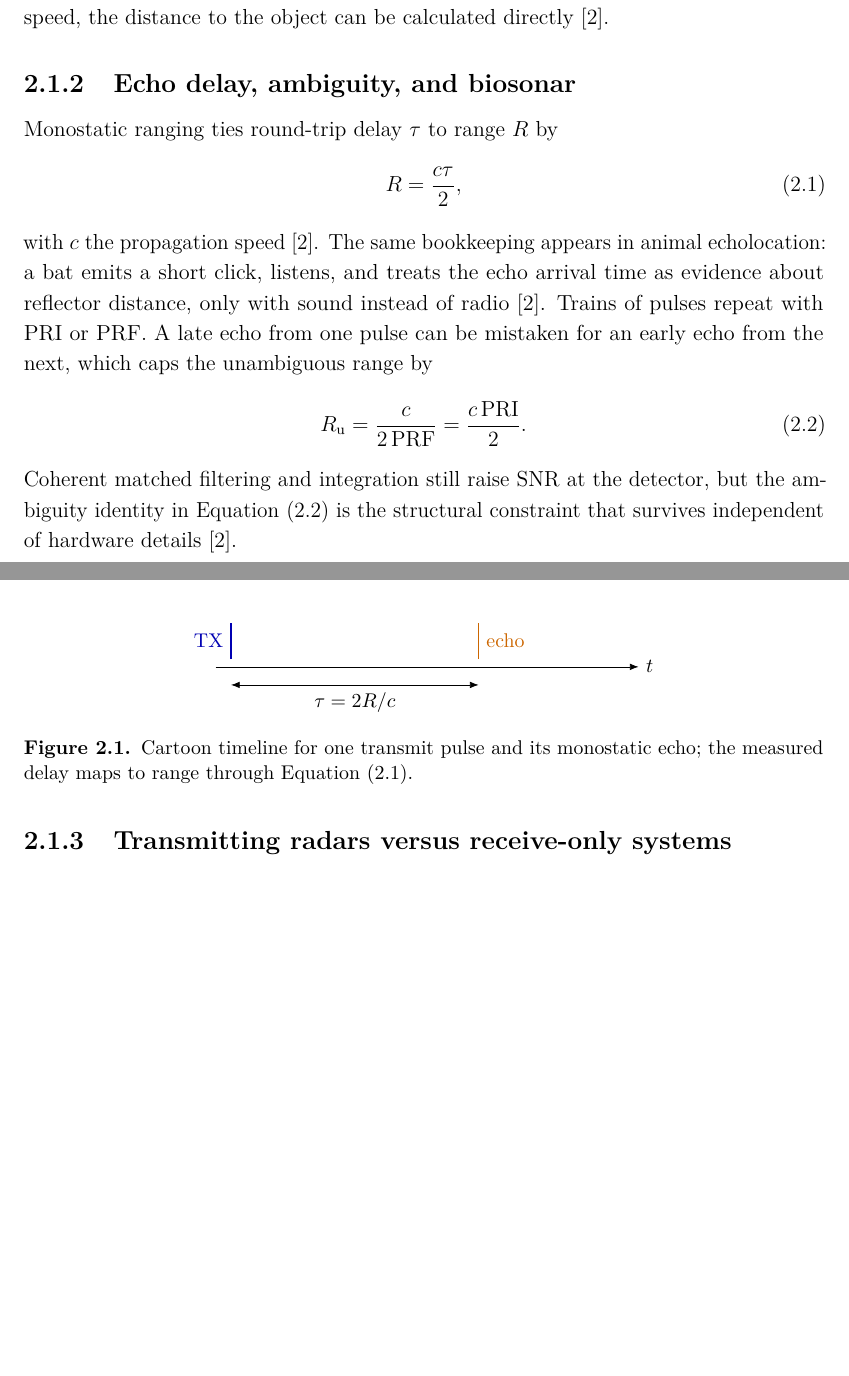
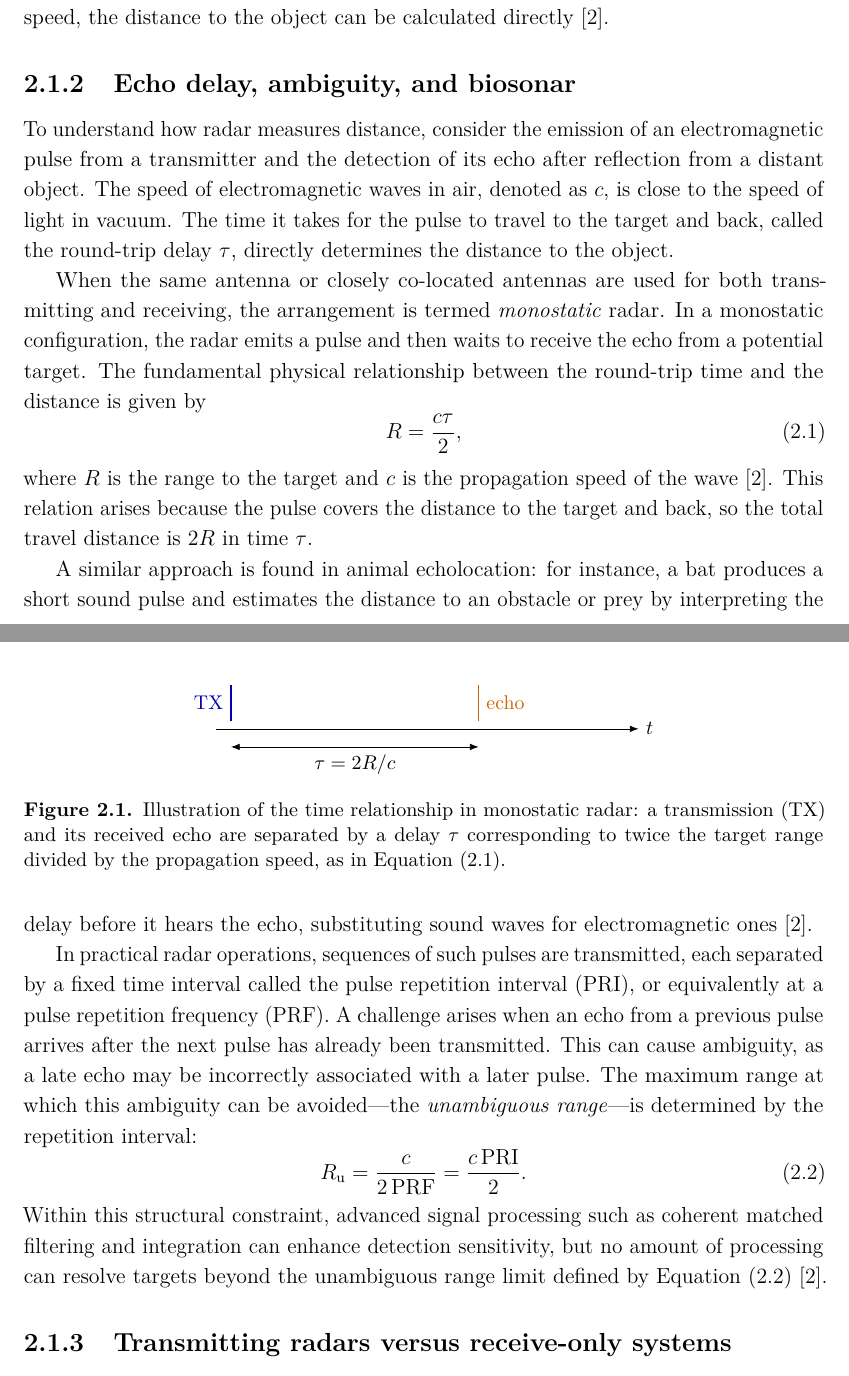
Before and after one commit to macktron/masters-thesis, a LaTeX thesis (main.tex, which reads sections/02_background/01_radar_systems_passive_reception.tex): two parts of pages 15 and 16 of 55, joined at a grey line, cut so that both start at the same text, the shorter picture padded with empty space. Compiled offline with pdfLaTeX.

Commit message:
autosave: 2026-05-14T13:17:07Z

```diff
--- a/sections/02_background/01_radar_systems_passive_reception.tex
+++ b/sections/02_background/01_radar_systems_passive_reception.tex
@@ -8,19 +8,23 @@ Fundamentally, electromagnetic radiation is produced whenever electric charges a
 
 \subsection{Echo delay, ambiguity, and biosonar}
 
-Monostatic ranging ties round-trip delay $\tau$ to range $R$ by
+To understand how radar measures distance, consider the emission of an electromagnetic pulse from a transmitter and the detection of its echo after reflection from a distant object. The speed of electromagnetic waves in air, denoted as $c$, is close to the speed of light in vacuum. The time it takes for the pulse to travel to the target and back, called the round-trip delay $\tau$, directly determines the distance to the object.
+
+When the same antenna or closely co-located antennas are used for both transmitting and receiving, the arrangement is termed \emph{monostatic} radar. In a monostatic configuration, the radar emits a pulse and then waits to receive the echo from a potential target. The fundamental physical relationship between the round-trip time and the distance is given by
 \begin{equation}
 \label{eq:bg:range}
 R = \frac{c\tau}{2},
 \end{equation}
-with $c$ the propagation speed \parencite{skolnik2008radar}.
-The same bookkeeping appears in animal echolocation: a bat emits a short click, listens, and treats the echo arrival time as evidence about reflector distance, only with sound instead of radio \parencite{skolnik2008radar}.
-Trains of pulses repeat with \gls{pri} or \gls{prf}. A late echo from one pulse can be mistaken for an early echo from the next, which caps the unambiguous range by
+where $R$ is the range to the target and $c$ is the propagation speed of the wave \parencite{skolnik2008radar}. This relation arises because the pulse covers the distance to the target and back, so the total travel distance is $2R$ in time $\tau$.
+
+A similar approach is found in animal echolocation: for instance, a bat produces a short sound pulse and estimates the distance to an obstacle or prey by interpreting the delay before it hears the echo, substituting sound waves for electromagnetic ones \parencite{skolnik2008radar}.
+
+In practical radar operations, sequences of such pulses are transmitted, each separated by a fixed time interval called the pulse repetition interval (\gls{pri}), or equivalently at a pulse repetition frequency (\gls{prf}). A challenge arises when an echo from a previous pulse arrives after the next pulse has already been transmitted. This can cause ambiguity, as a late echo may be incorrectly associated with a later pulse. The maximum range at which this ambiguity can be avoided—the \emph{unambiguous range}—is determined by the repetition interval:
 \begin{equation}
 \label{eq:bg:runamb}
 R_{\mathrm{u}} = \frac{c}{2\,\mathrm{PRF}} = \frac{c\,\mathrm{PRI}}{2}.
 \end{equation}
-Coherent matched filtering and integration still raise \gls{snr} at the detector, but the ambiguity identity in \cref{eq:bg:runamb} is the structural constraint that survives independent of hardware details \parencite{skolnik2008radar}.
+Within this structural constraint, advanced signal processing such as coherent matched filtering and integration can enhance detection sensitivity, but no amount of processing can resolve targets beyond the unambiguous range limit defined by \cref{eq:bg:runamb} \parencite{skolnik2008radar}.
 
 \begin{figure}[t]
 \centering
@@ -30,7 +34,7 @@ Coherent matched filtering and integration still raise \gls{snr} at the detector
   \draw[thick, orange!80!black] (5.1,0.15) -- (5.1,0.85) node[midway, right] {echo};
   \draw[<->] (0.3,-0.35) -- (5.1,-0.35) node[midway, below] {$\tau = 2R/c$};
 \end{tikzpicture}
-\caption{Cartoon timeline for one transmit pulse and its monostatic echo; the measured delay maps to range through \cref{eq:bg:range}.}
+\caption{Illustration of the time relationship in monostatic radar: a transmission (TX) and its received echo are separated by a delay $\tau$ corresponding to twice the target range divided by the propagation speed, as in \cref{eq:bg:range}.}
 \label{fig:bg:pulse_echo_timeline}
 \end{figure}
 
```
Also changed, not shown: main.pdf.
